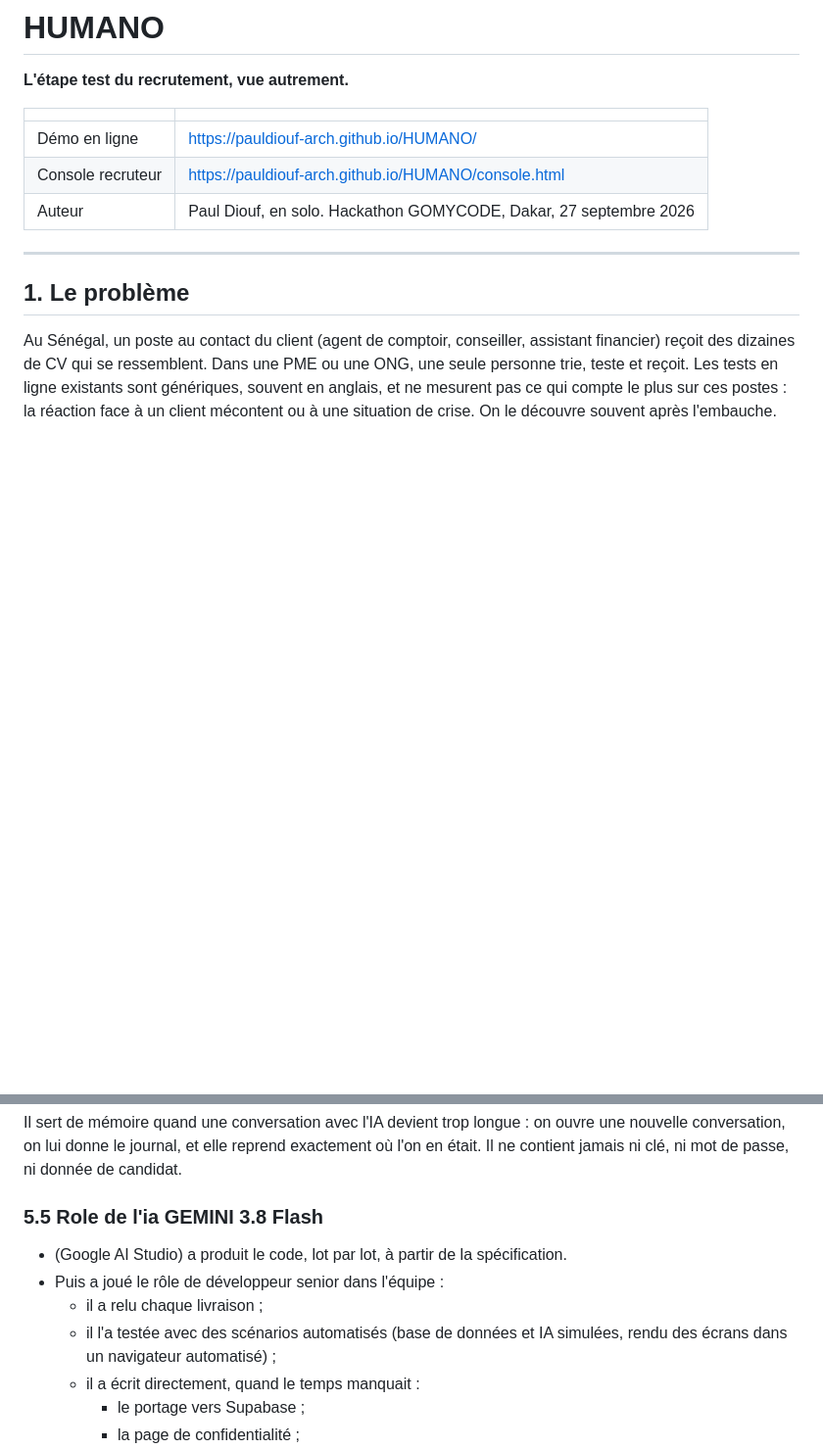
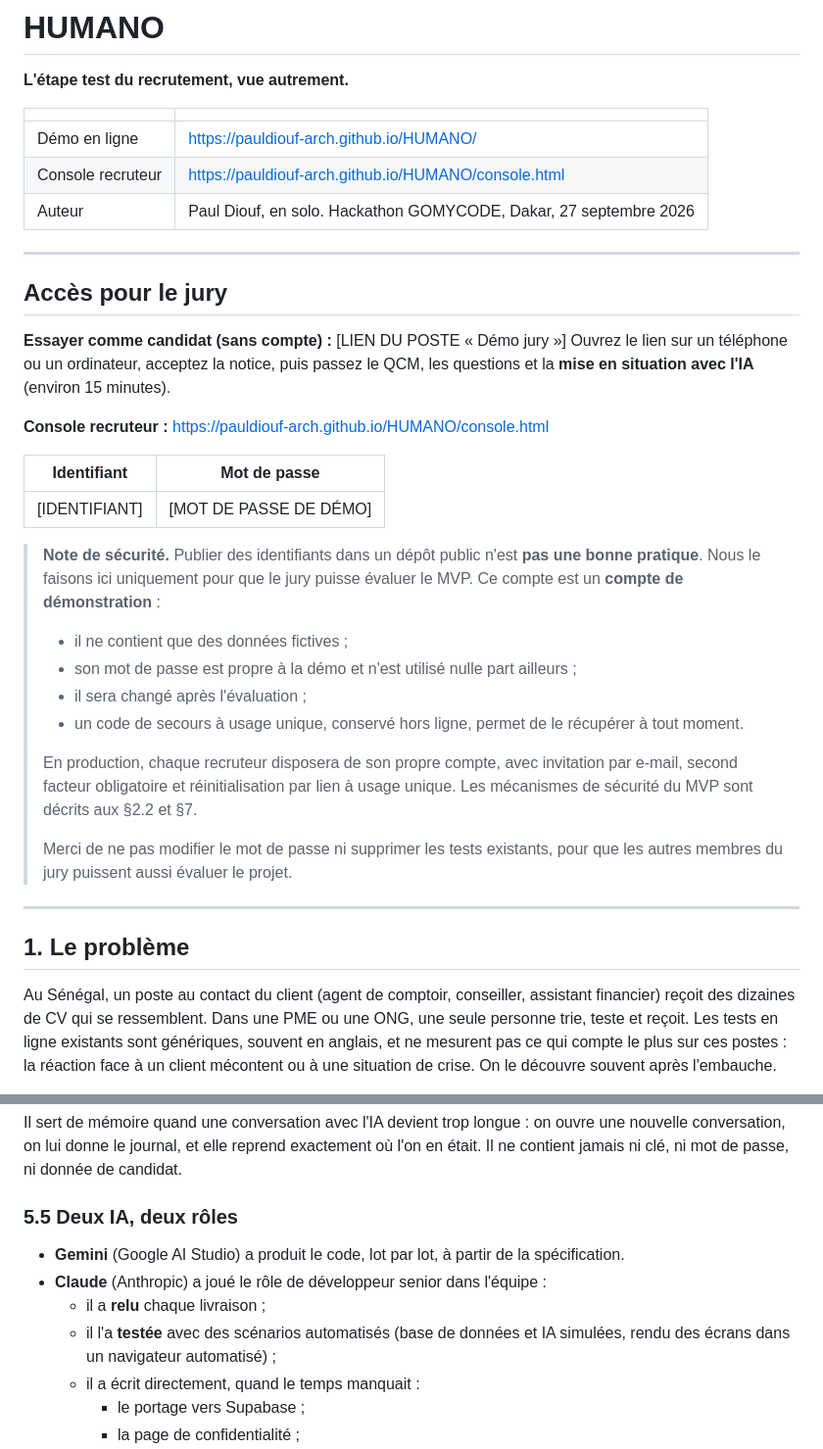
Before and after one commit to pauldiouf-arch/HUMANO, a Markdown page: README.md, 2 parts joined by grey strips. Shown at 98% size. Drawn GitHub-style; blank space fills up the shorter version.

```diff
--- a/README.md
+++ b/README.md
@@ -7,6 +7,29 @@
 | Démo en ligne | https://pauldiouf-arch.github.io/HUMANO/ |
 | Console recruteur | https://pauldiouf-arch.github.io/HUMANO/console.html |
 | Auteur | Paul Diouf, en solo. Hackathon GOMYCODE, Dakar, 27 septembre 2026 |
+
+---
+
+## Accès pour le jury
+
+**Essayer comme candidat (sans compte) :** [LIEN DU POSTE « Démo jury »]
+Ouvrez le lien sur un téléphone ou un ordinateur, acceptez la notice, puis passez le QCM, les questions et la **mise en situation avec l'IA** (environ 15 minutes).
+
+**Console recruteur :** https://pauldiouf-arch.github.io/HUMANO/console.html
+
+| Identifiant | Mot de passe |
+|---|---|
+| [IDENTIFIANT] | [MOT DE PASSE DE DÉMO] |
+
+> **Note de sécurité.** Publier des identifiants dans un dépôt public n'est **pas une bonne pratique**. Nous le faisons ici uniquement pour que le jury puisse évaluer le MVP. Ce compte est un **compte de démonstration** :
+> - il ne contient que des données fictives ;
+> - son mot de passe est propre à la démo et n'est utilisé nulle part ailleurs ;
+> - il sera changé après l'évaluation ;
+> - un code de secours à usage unique, conservé hors ligne, permet de le récupérer à tout moment.
+>
+> En production, chaque recruteur disposera de son propre compte, avec invitation par e-mail, second facteur obligatoire et réinitialisation par lien à usage unique. Les mécanismes de sécurité du MVP sont décrits aux §2.2 et §7.
+>
+> Merci de ne pas modifier le mot de passe ni supprimer les tests existants, pour que les autres membres du jury puissent aussi évaluer le projet.
 
 ---
 
@@ -233,12 +256,12 @@ Le fichier `JOURNAL.md`, à la racine du dépôt, enregistre :
 
 Il sert de mémoire quand une conversation avec l'IA devient trop longue : on ouvre une nouvelle conversation, on lui donne le journal, et elle reprend exactement où l'on en était. Il ne contient jamais ni clé, ni mot de passe, ni donnée de candidat.
 
-### 5.5 Role de l'ia GEMINI 3.8 Flash
+### 5.5 Deux IA, deux rôles
 
-- (Google AI Studio) a produit le code, lot par lot, à partir de la spécification.
-- Puis a joué le rôle de développeur senior dans l'équipe :
-  - il a relu chaque livraison ;
-  - il l'a testée avec des scénarios automatisés (base de données et IA simulées, rendu des écrans dans un navigateur automatisé) ;
+- **Gemini** (Google AI Studio) a produit le code, lot par lot, à partir de la spécification.
+- **Claude** (Anthropic) a joué le rôle de développeur senior dans l'équipe :
+  - il a **relu** chaque livraison ;
+  - il l'a **testée** avec des scénarios automatisés (base de données et IA simulées, rendu des écrans dans un navigateur automatisé) ;
   - il a écrit directement, quand le temps manquait :
     - le portage vers Supabase ;
     - la page de confidentialité ;
```
